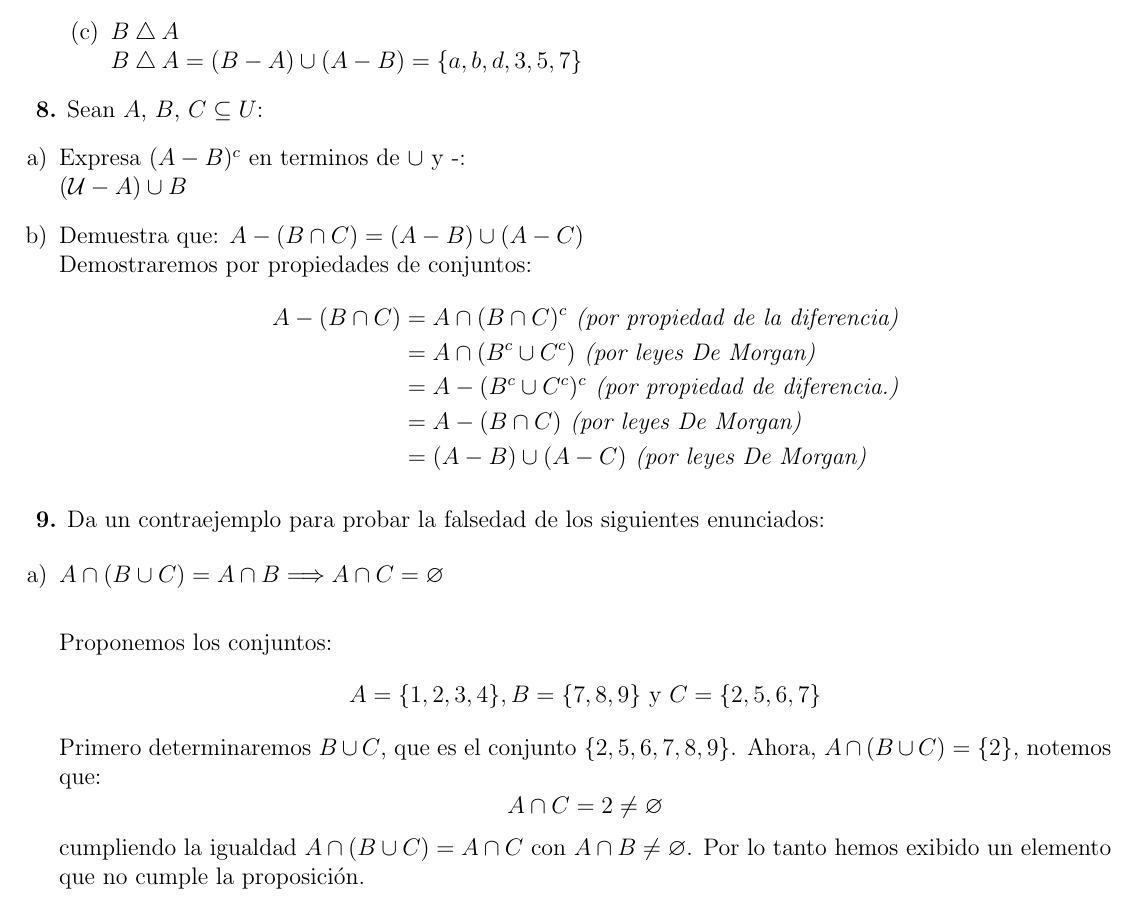
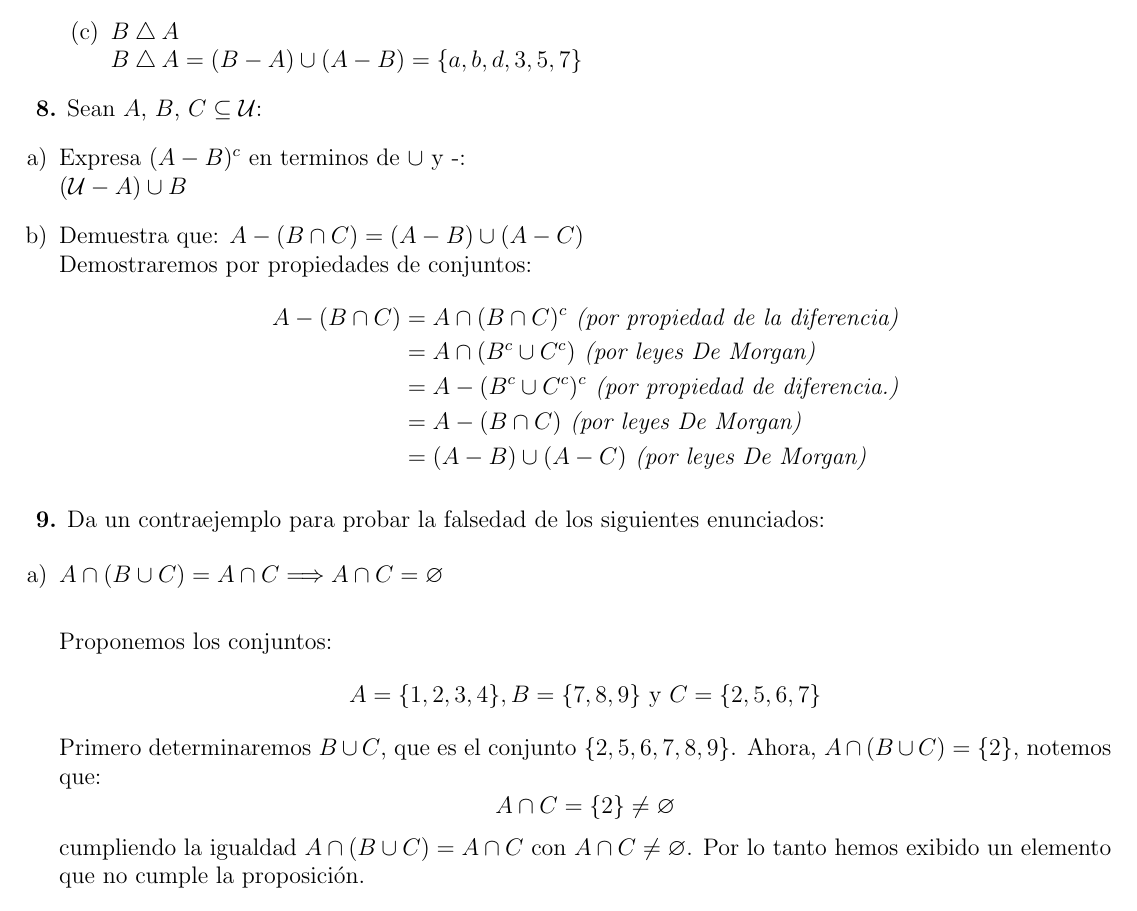
Before and after one commit to r3nd0n/AlgebraSuperior1, a LaTeX problem sheet (Tarea01/participacion1.tex): part of page 5 of 8, cut so that both start at the same text. Compiled offline with pdfLaTeX.

```diff
--- a/Tarea01/participacion1.tex
+++ b/Tarea01/participacion1.tex
@@ -235,7 +236,7 @@
 %
 % Ejercicio 8
 %
-\textbf{8.} Sean $A$, $B$, $C \subseteq U$:
+\textbf{8.} Sean $A$, $B$, $C \subseteq \mathcal{U}$:
 \begin{enumerate}[label=\alph*)]
     \item Expresa $(A - B)^c$ en terminos de $\cup$ y -:\\
     $(\mathcal{U} - A) \cup B$
@@ -257,13 +258,13 @@
 \textbf{9.} Da un contraejemplo para probar la falsedad de los siguientes enunciados:
 
 \begin{enumerate}[label=\alph*)]
-    \item $A \cap (B \cup C) = A \cap B \Longrightarrow A \cap C = \varnothing$\\
+    \item $A \cap (B \cup C) = A \cap C \Longrightarrow A \cap C = \varnothing$\\
 
     Proponemos los conjuntos:
     \[A = \{1, 2, 3, 4\}, B = \{7, 8, 9\} \text{ y } C = \{2, 5, 6, 7\}\]
     Primero determinaremos $B \cup C$, que es el conjunto $\{2, 5, 6, 7, 8, 9\}$. Ahora, $A \cap (B \cup C) = \{2\}$, notemos que:
-    \[A \cap C = 2 \neq \varnothing\]
-    cumpliendo la igualdad $A \cap (B \cup C) = A \cap C$ con $A \cap B \neq \varnothing$. Por lo tanto hemos exibido un elemento
+    \[A \cap C = \{2\} \neq \varnothing\]
+    cumpliendo la igualdad $A \cap (B \cup C) = A \cap C$ con $A \cap C \neq \varnothing$. Por lo tanto hemos exibido un elemento
     que no cumple la proposición.
 
     \item $A - (B - C) = (A - B) - C$\\
```
Also changed, not shown: Tarea01/participacion1.pdf, Tarea01/participacion1.tex (3 more changed lines), 3 other files.
